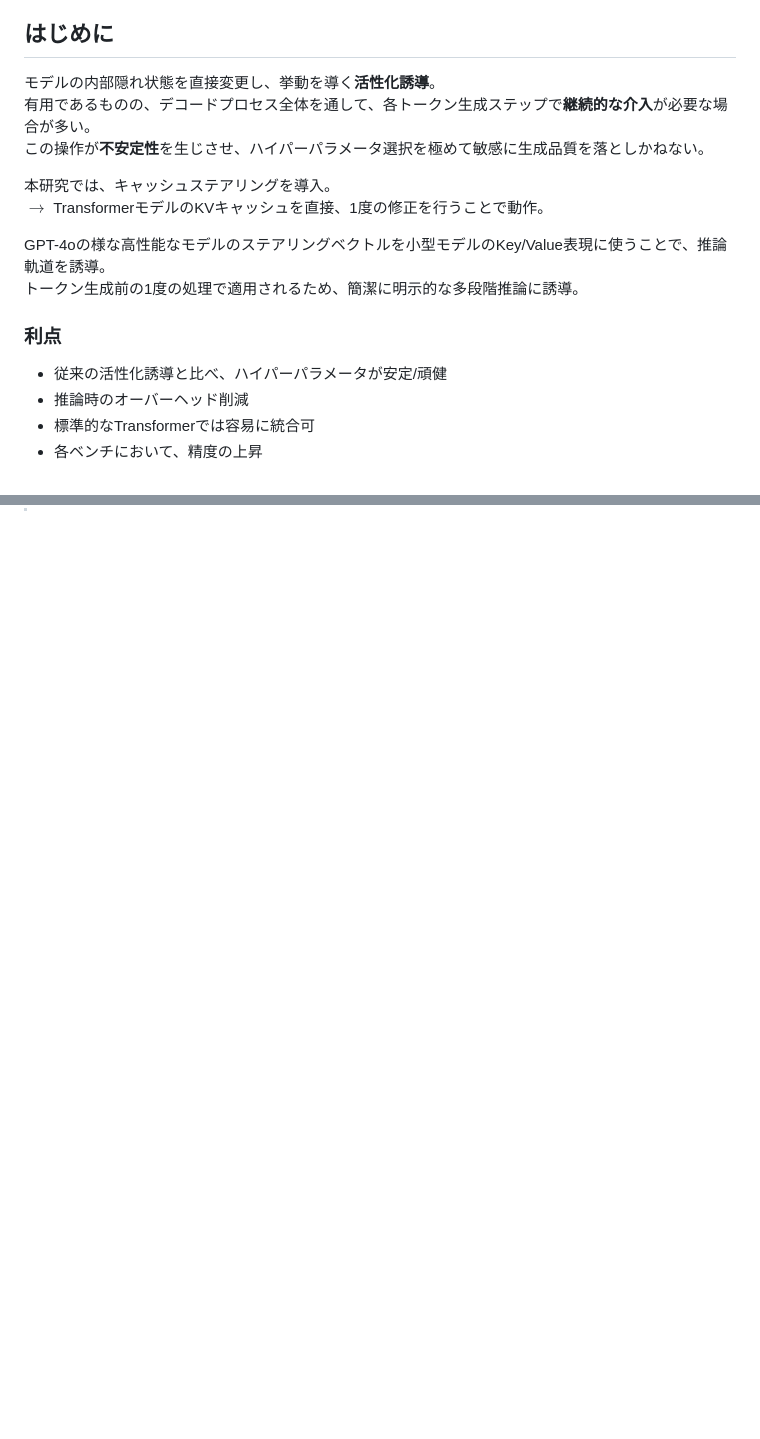
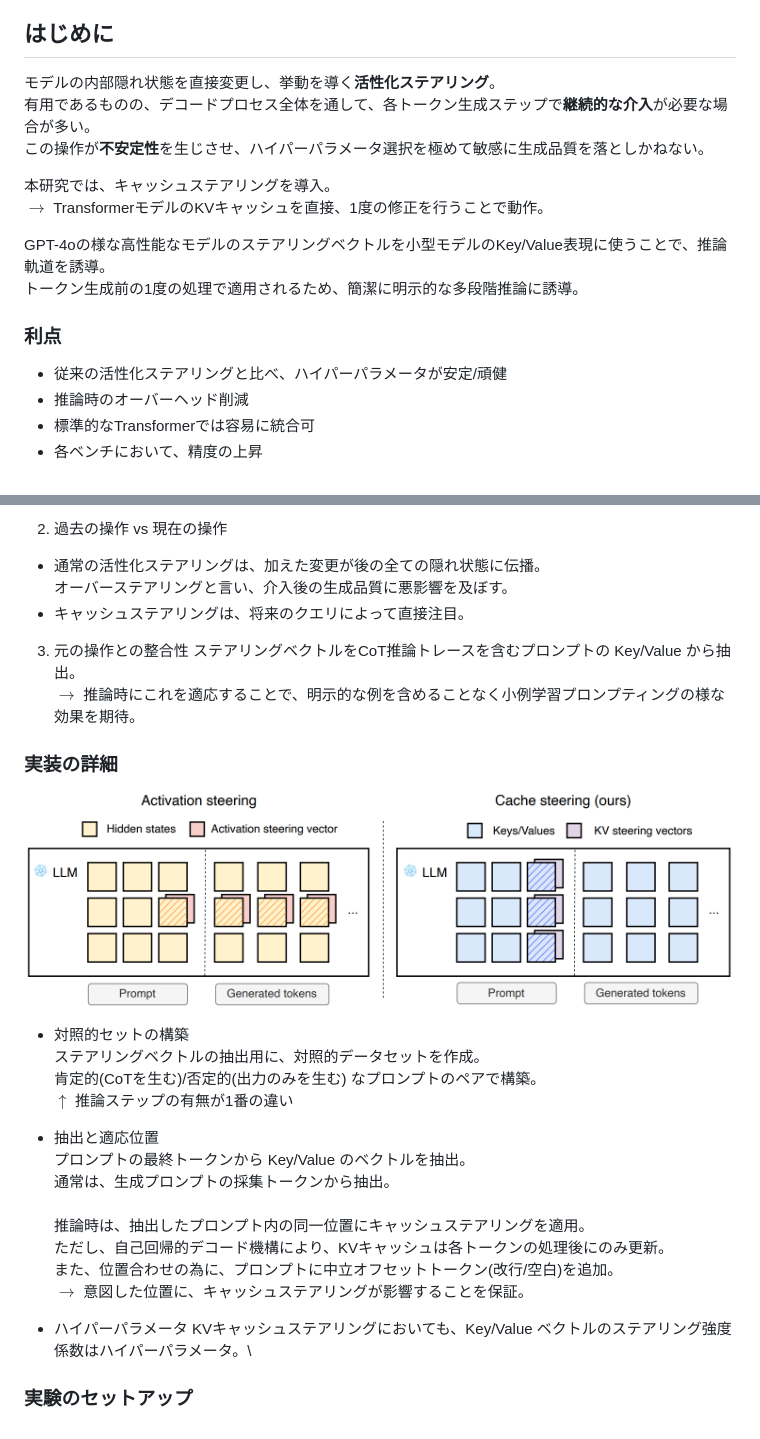
Before and after one commit to camellian0120/MySeniorThesis, a Markdown page: 要約_KV-CacheSteering.md, 2 parts joined by grey strips. Drawn GitHub-style; pictures changed too: CacheSteering-Fig1.png (added); blank space fills up the shorter version.

```diff
--- a/要約_KV-CacheSteering.md
+++ b/要約_KV-CacheSteering.md
@@ -162,7 +162,7 @@ KVキャッシュ(キーバリューキャッシュ) … 短期記憶のよう
 > https://jp.micron.com/about/blog/company/insights/from-buzzword-to-bottom-line-understanding-the-why-behind-kv-cache-in-ai
 
 ## はじめに
-モデルの内部隠れ状態を直接変更し、挙動を導く**活性化誘導**。\
+モデルの内部隠れ状態を直接変更し、挙動を導く**活性化ステアリング**。\
 有用であるものの、デコードプロセス全体を通して、各トークン生成ステップで**継続的な介入**が必要な場合が多い。\
 この操作が**不安定性**を生じさせ、ハイパーパラメータ選択を極めて敏感に生成品質を落としかねない。
 
@@ -173,7 +173,7 @@ GPT-4oの様な高性能なモデルのステアリングベクトルを小型
 トークン生成前の1度の処理で適用されるため、簡潔に明示的な多段階推論に誘導。
 
 ### 利点
-- 従来の活性化誘導と比べ、ハイパーパラメータが安定/頑健
+- 従来の活性化ステアリングと比べ、ハイパーパラメータが安定/頑健
 - 推論時のオーバーヘッド削減
 - 標準的なTransformerでは容易に統合可
 - 各ベンチにおいて、精度の上昇
@@ -272,0 +311,32 @@ $$Attention(Q^l, K^l,V^l) = softmax \bigg(\frac{Q^l (K^l)^⊤}{\sqrt {D_h}} \big
+2. 過去の操作 vs 現在の操作
+ - 通常の活性化ステアリングは、加えた変更が後の全ての隠れ状態に伝播。\
+ オーバーステアリングと言い、介入後の生成品質に悪影響を及ぼす。
+ - キャッシュステアリングは、将来のクエリによって直接注目。
+
+3. 元の操作との整合性
+ステアリングベクトルをCoT推論トレースを含むプロンプトの Key/Value から抽出。\
+$\rightarrow$ 推論時にこれを適応することで、明示的な例を含めることなく小例学習プロンプティングの様な効果を期待。
+
+### 実装の詳細
+![](./CacheSteering-Fig1.png)
+
+- 対照的セットの構築\
+ステアリングベクトルの抽出用に、対照的データセットを作成。\
+肯定的(CoTを生む)/否定的(出力のみを生む) なプロンプトのペアで構築。\
+$\uparrow$ 推論ステップの有無が1番の違い
+
+- 抽出と適応位置\
+プロンプトの最終トークンから Key/Value のベクトルを抽出。\
+通常は、生成プロンプトの採集トークンから抽出。\
+\
+推論時は、抽出したプロンプト内の同一位置にキャッシュステアリングを適用。\
+ただし、自己回帰的デコード機構により、KVキャッシュは各トークンの処理後にのみ更新。\
+また、位置合わせの為に、プロンプトに中立オフセットトークン(改行/空白)を追加。\
+$\rightarrow$ 意図した位置に、キャッシュステアリングが影響することを保証。
+
+- ハイパーパラメータ
+KVキャッシュステアリングにおいても、Key/Value ベクトルのステアリング強度係数はハイパーパラメータ。\
+
+
+
+### 実験のセットアップ
```
Also changed, not shown: other parts of 要約_KV-CacheSteering.md (+40 -2 lines).
